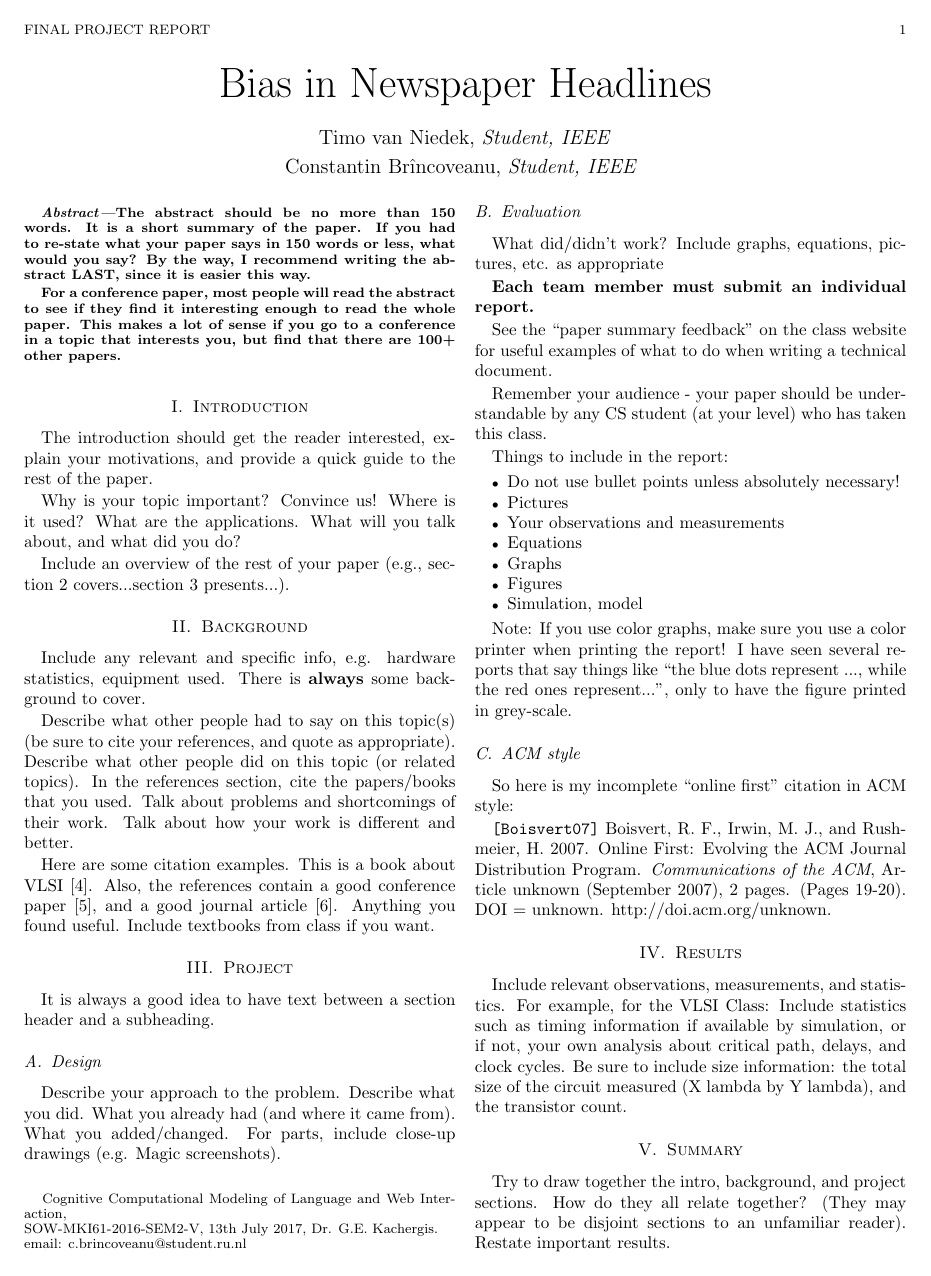
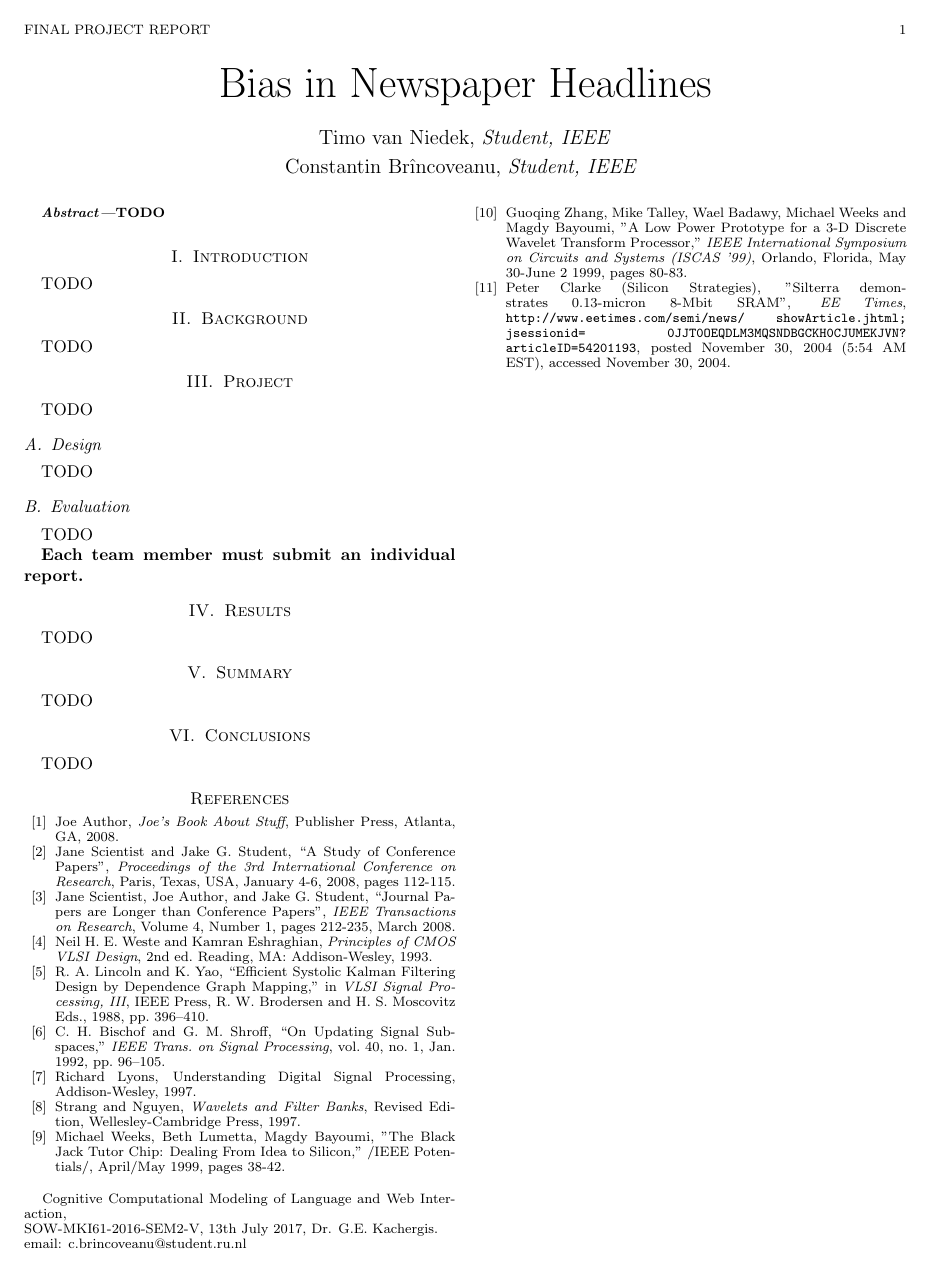
Before and after one commit to Constantin1225561/CCMLWI-NewspaperBias, a LaTeX paper (report/Bias_in_Newspaper_Headlines_Report.tex): page 1 of 3 before the commit and page 1 of 2 after it. Compiled offline with pdfLaTeX.

```diff
--- a/report/Bias_in_Newspaper_Headlines_Report.tex
+++ b/report/Bias_in_Newspaper_Headlines_Report.tex
@@ -28,106 +28,110 @@
 
 
 \begin{abstract}
-The abstract should be no more than 150 words.
-It is a short summary of the paper. If you had to
-re-state what your paper says in 150 words or less, what would you
-say? By the way, I recommend writing the abstract LAST, since it is
-      easier this way.
-
-      For a conference paper, most people will read the abstract to see
-      if they find it interesting enough to read the whole paper. This
-      makes a lot of sense if you go to a conference in a topic that
-      interests you, but find that there are 100+ other papers.
+TODO
+%The abstract should be no more than 150 words.
+%It is a short summary of the paper. If you had to
+%re-state what your paper says in 150 words or less, what would you
+%say? By the way, I recommend writing the abstract LAST, since it is
+ %    easier this way.
+%      For a conference paper, most people will read the abstract to see
+ %     if they find it interesting enough to read the whole paper. This
+  %    makes a lot of sense if you go to a conference in a topic that
+  %    interests you, but find that there are 100+ other papers.
 \end{abstract}
 
 \section{Introduction}\label{sec:intro}
 
-     The introduction should get the reader interested, explain your
-     motivations, and provide a quick guide to the rest of the paper.
+TODO
+%     The introduction should get the reader interested, explain your
+ %    motivations, and provide a quick guide to the rest of the paper.
 
-      Why is your topic important? Convince us!
-      Where is it used? What are the applications.
-      What will you talk about, and what did you do?
+ %     Why is your topic important? Convince us!
+ %     Where is it used? What are the applications.
+  %    What will you talk about, and what did you do?
 
-     Include an overview of the rest of your paper (e.g., section 2
-            covers...section 3 presents...).
+  %   Include an overview of the rest of your paper (e.g., section 2
+     %       covers...section 3 presents...).
 
 
 \section{Background}
 
- Include any relevant and specific info,
- e.g. hardware statistics, equipment used.
- There is {\bf always} some background to cover.
-
-           Describe what other people had to say on this topic(s)
-            (be sure to cite your references, and quote as appropriate).
-           Describe what other people did on this topic (or related topics).
-           In the references section, cite the papers/books that you used.
-Talk about problems and shortcomings of their work.
-Talk about how your work is different and better.
-
-Here are some citation examples.
-This is a book about VLSI \cite{Weste93}.
-Also, the references contain a good conference paper \cite{LiY88},
-and a good journal article \cite{BiS92}.
-Anything you found useful.
-Include textbooks from class if you want.
+TODO
+% Include any relevant and specific info,
+ %e.g. hardware statistics, equipment used.
+% There is {\bf always} some background to cover.
+%
+%           Describe what other people had to say on this topic(s)
+%            (be sure to cite your references, and quote as appropriate).
+%           Describe what other people did on this topic (or related topics).
+%           In the references section, cite the papers/books that you used.
+%Talk about problems and shortcomings of their work.
+%Talk about how your work is different and better.
+%
+%Here are some citation examples.
+%This is a book about VLSI \cite{Weste93}.
+%Also, the references contain a good conference paper \cite{LiY88},
+%and a good journal article \cite{BiS92}.
+%Anything you found useful.
+%Include textbooks from class if you want.
 
 
 \section{Project}
 
-It is always a good idea to have text between a section header and
-a subheading.
+TODO
+%It is always a good idea to have text between a section header and
+%a subheading.
 
 \subsection{Design}
-
-Describe your approach to the problem.
-Describe what you did.
-            What you already had (and where it came from).
-            What you added/changed.
-            For parts, include close-up drawings (e.g. Magic screenshots).
+TODO
+%Describe your approach to the problem.
+%Describe what you did.
+%            What you already had (and where it came from).
+%            What you added/changed.
+%            For parts, include close-up drawings (e.g. Magic screenshots).
 \subsection{Evaluation}
-          What did/didn't work?
-          Include graphs, equations, pictures, etc. as appropriate
+TODO
+ %         What did/didn't work?
+ %         Include graphs, equations, pictures, etc. as appropriate
 
 
 {\bf Each team member must submit an individual report.}
 
-See the ``paper summary feedback'' on the class website for
-useful examples of what to do when writing a technical document.
+%See the ``paper summary feedback'' on the class website for
+%useful examples of what to do when writing a technical document.
 
 %\hrule
 
-Remember your audience - your paper should be understandable by any CS
-student (at your level) who has taken this class.
+%Remember your audience - your paper should be understandable by any CS
+%student (at your level) who has taken this class.
 
-Things to include in the report:
-\begin{itemize}
-    \item Do not use bullet points unless absolutely necessary!
-    \item Pictures
-    \item Your observations and measurements
-    \item  Equations
-    \item Graphs
-    \item Figures
-    \item Simulation, model
-\end{itemize}
+%Things to include in the report:
+%\begin{itemize}
+%    \item Do not use bullet points unless absolutely necessary!
+%    \item Pictures
+%    \item Your observations and measurements
+ %   \item  Equations
+%    \item Graphs
+ %   \item Figures
+ %   \item Simulation, model
+%\end{itemize}
 
-Note: If you use color graphs, make sure you use a color printer when
-printing the report! I have seen several reports that say things like
-``the blue dots represent ..., while the red ones represent...'', only to
-have the figure printed in grey-scale.
+%Note: If you use color graphs, make sure you use a color printer when
+%printing the report! I have seen several reports that say things like
+%``the blue dots represent ..., while the red ones represent...'', only to
+%have the figure printed in grey-scale.
 
 
 %\hrule
 
-\subsection{ACM style}
-So here is my
-incomplete ``online first'' citation in ACM style:
+%\subsection{ACM style}
+%So here is my
+%incomplete ``online first'' citation in ACM style:
 
-\verb"[Boisvert07]" Boisvert, R. F., Irwin, M. J., and Rushmeier, H. 2007.
-Online First: Evolving the ACM Journal Distribution Program.
-{\it Communications of the ACM}, Article unknown (September 2007), 2 pages.
-(Pages 19-20). DOI = unknown. http://doi.acm.org/unknown.
+%\verb"[Boisvert07]" Boisvert, R. F., Irwin, M. J., and Rushmeier, H. 2007.
+%Online First: Evolving the ACM Journal Distribution Program.
+%{\it Communications of the ACM}, Article unknown (September 2007), 2 pages.
+%(Pages 19-20). DOI = unknown. http://doi.acm.org/unknown.
 
 %------------------------------------------------------------------------
 
@@ -141,17 +145,14 @@
 %Note: You can use [1] instead of [Lyons97], if you prefer.
 
 \section{Results}
-            Include relevant observations, measurements, and statistics.
-            For example, for the VLSI Class: Include statistics such as
-            timing information if available by simulation, or if not,
-            your own analysis about critical path, delays, and clock
-            cycles. Be sure to include size information: the total size
-            of the circuit measured (X lambda by Y lambda), and the
-            transistor count.
+TODO
+%            Include relevant observations, measurements, and statistics.
+%            For example, for the VLSI Class: Include statistics such as
+%            timing information if available by simulation, or if not,
+ %           your own analysis about critical path, delays, and clock
+%            cycles. Be sure to include size information: the total size
+ %           of the circuit measured (X lambda by Y lambda), and the
+ %           transistor count.
 
 \section{Summary}
-           Try to draw together the intro, background, and project
-            sections.
-           How do they all relate together? (They may appear to be
-            disjoint sections to an unfamiliar reader).
-           Restate important results.
+TODO
@@ -158 +164,6 @@
 \section{Conclusions}
+TODO
+%           You can combine Summary and Conclusions as you see fit.
+%           What was accomplished and learned.
+ %          What you would have done differently.
+ %          Future work.
@@ -163,6 +170,6 @@
 
-The references must be in the same 2-column format as the rest of your
-paper.
+%The references must be in the same 2-column format as the rest of your
+%paper.
 
 
 
```
Also changed, not shown: report/Bias_in_Newspaper_Headlines_Report.pdf (added), report/Presentation.pdf (added), report/Bias_in_Newspaper_Headlines_Report.tex (9 more changed lines).
